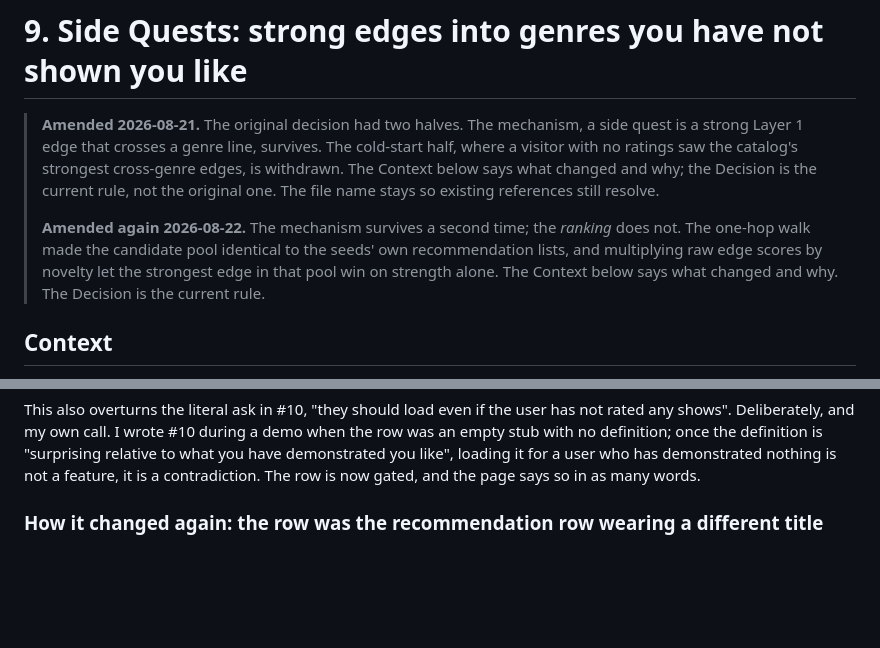
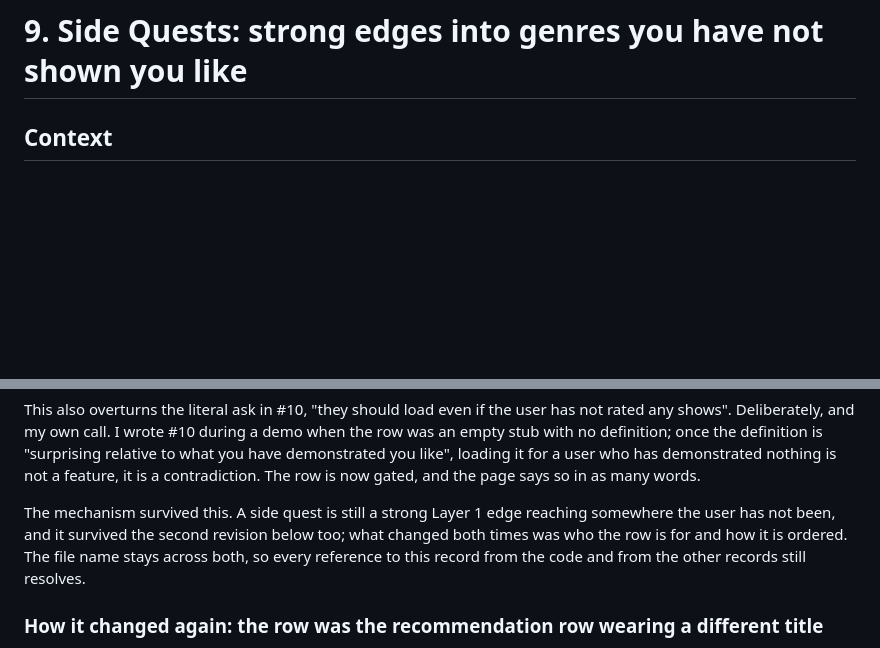
Before and after one commit to patricio-quezada/tvlens, a Markdown page: docs/adr/09-side-quests-cross-genre-edges.md, 2 parts joined by grey strips. GitHub-like rendering; blank space fills up the shorter version.

Commit message:
ADR-09: drop the header note and let Context tell it
A blockquote above Context summarised both revisions before the reader reached
the record. Context now holds those revisions as its own subsections, so the
summary said the same thing twice and did it first, which made a record already
five times the median length open with a preamble rather than with the problem.

One fact in it existed nowhere else and is folded in: the file name stays across
both revisions, so every reference to this record from the code and from the
other records still resolves. Added at the end of the first revision, along with
what survived -- a side quest is still a strong Layer 1 edge reaching somewhere
the user has not been, and both revisions changed who the row is for and how it
is ordered rather than the mechanism.

The rest of the blockquote pointed at sections ("The Context below says what
changed and why") from a position that no longer needed pointing.

2849 words to 2776, and the record now opens on the situation it was written to
explain. Eight code comments cite "(ADR-09, amended)" and "amended twice"; both
still resolve, because Context describes both revisions in full.

Co-Authored-By: Claude Opus 5 <noreply@anthropic.com>
Claude-Session: https://claude.ai/code/session_01FVHBhrUqmcwoef8nnYYzvc

```diff
--- a/docs/adr/09-side-quests-cross-genre-edges.md
+++ b/docs/adr/09-side-quests-cross-genre-edges.md
@@ -1,16 +1,4 @@
 # 9. Side Quests: strong edges into genres you have not shown you like
-
-> **Amended 2026-08-21.** The original decision had two halves. The mechanism, a side
-> quest is a strong Layer 1 edge that crosses a genre line, survives. The cold-start half,
-> where a visitor with no ratings saw the catalog's strongest cross-genre edges, is
-> withdrawn. The Context below says what changed and why; the Decision is the
-> current rule, not the original one. The file name stays so existing references still resolve.
->
-> **Amended again 2026-08-22.** The mechanism survives a second time; the *ranking* does not.
-> The one-hop walk made the candidate pool identical to the seeds' own recommendation lists,
-> and multiplying raw edge scores by novelty let the strongest edge in that pool win on
-> strength alone. The Context below says what changed and why. The Decision is
-> the current rule.
 
 ## Context
 The home page has three rows. Top Picks is the signed-in user's own rated shows ranked by
@@ -63,6 +51,11 @@ any shows". Deliberately, and my own call. I wrote #10 during a demo when the ro
 stub with no definition; once the definition is "surprising relative to what you have
 demonstrated you like", loading it for a user who has demonstrated nothing is not a feature, it
 is a contradiction. The row is now gated, and the page says so in as many words.
+
+The mechanism survived this. A side quest is still a strong Layer 1 edge reaching somewhere the
+user has not been, and it survived the second revision below too; what changed both times was
+who the row is for and how it is ordered. The file name stays across both, so every reference
+to this record from the code and from the other records still resolves.
 
 ### How it changed again: the row was the recommendation row wearing a different title
 The first amendment fixed *who* the row is for. It left the ordering untouched, and
```
